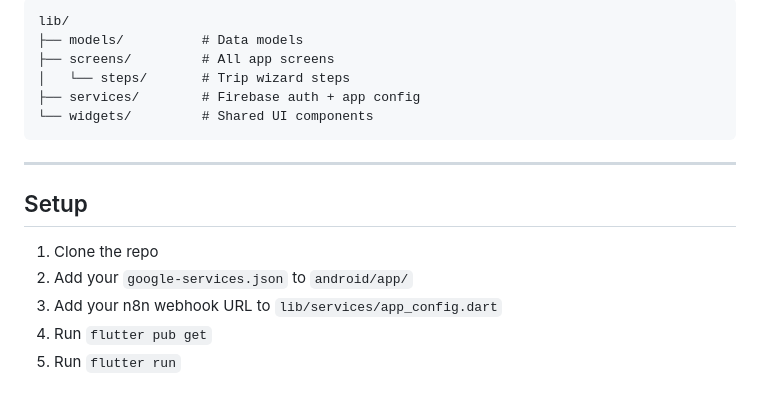
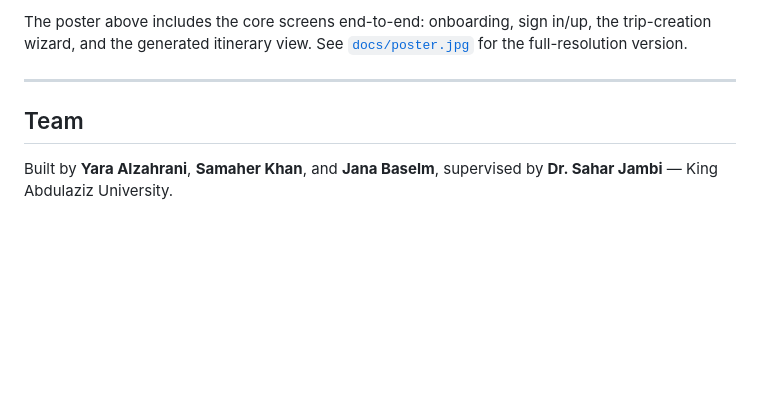
Before and after one commit to Yara-Alzahrani/daleel-app, a Markdown page: README.md, the part around one of its changes. Drawn GitHub-style; blank space fills up the shorter version.

````diff
--- a/README.md
+++ b/README.md
@@ -41,19 +48,8 @@ Daleel is a mobile app that generates personalized day-by-day travel itineraries
 
-```
-lib/
-├── models/          # Data models
-├── screens/         # All app screens
-│   └── steps/       # Trip wizard steps
-├── services/        # Firebase auth + app config
-└── widgets/         # Shared UI components
-```
+The poster above includes the core screens end-to-end: onboarding, sign in/up, the trip-creation wizard, and the generated itinerary view. See [`docs/poster.jpg`](docs/poster.jpg) for the full-resolution version.
 
 ---
 
-## Setup
+## Team
 
-1. Clone the repo
-2. Add your `google-services.json` to `android/app/`
-3. Add your n8n webhook URL to `lib/services/app_config.dart`
-4. Run `flutter pub get`
-5. Run `flutter run`
+Built by **Yara Alzahrani**, **Samaher Khan**, and **Jana Baselm**, supervised by **Dr. Sahar Jambi** — King Abdulaziz University.
````
Also changed, not shown: other parts of README.md (+25 -18 lines), docs/poster.jpg (added), 1 other file.
